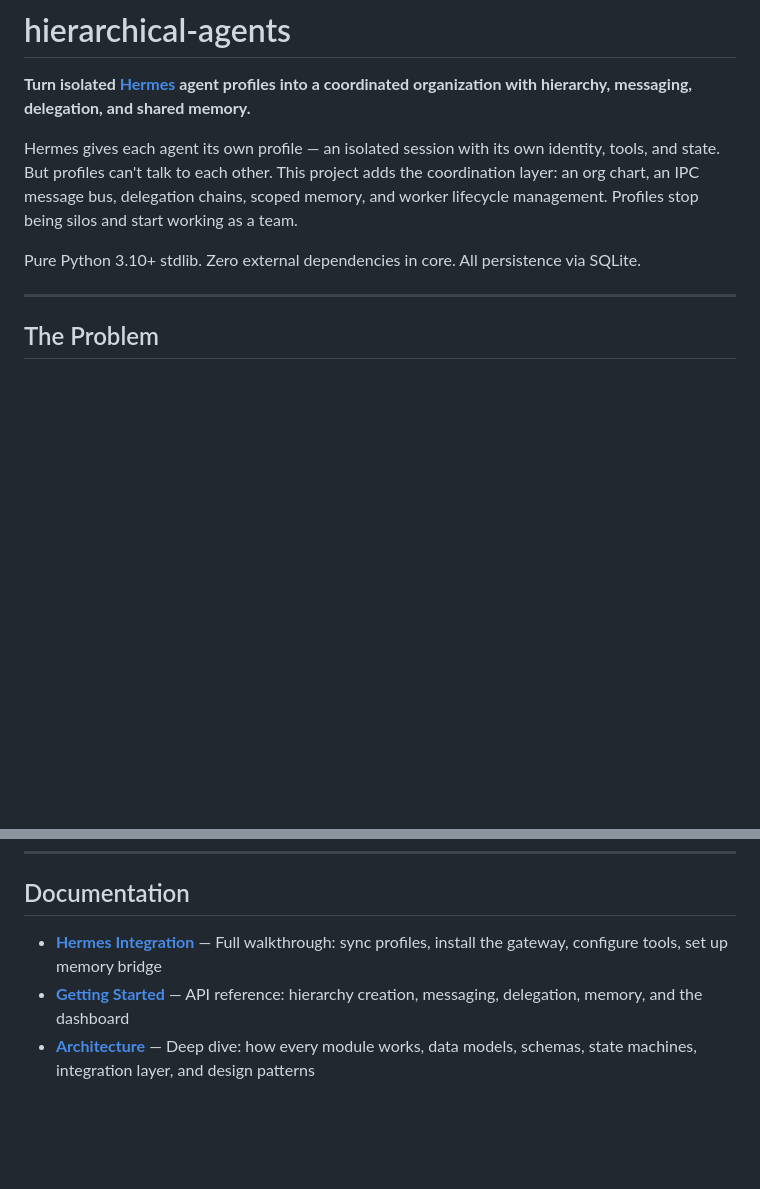
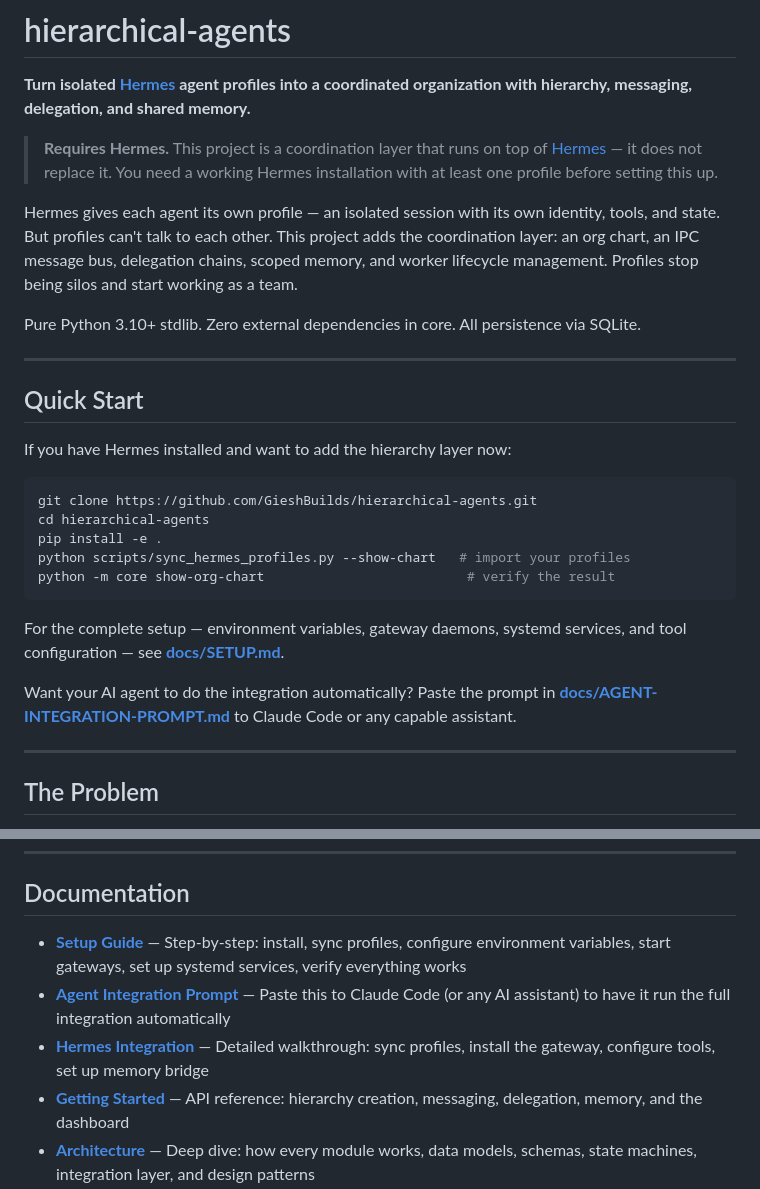
Before and after one commit to GieshBuilds/hierarchical-agents, a Markdown page: README.md, 2 parts joined by grey strips. Drawn GitHub-style; blank space fills up the shorter version.

````diff
--- a/README.md
+++ b/README.md
@@ -2,9 +2,29 @@
 
 **Turn isolated [Hermes](https://github.com/GieshBuilds) agent profiles into a coordinated organization with hierarchy, messaging, delegation, and shared memory.**
 
+> **Requires Hermes.** This project is a coordination layer that runs on top of [Hermes](https://github.com/GieshBuilds) — it does not replace it. You need a working Hermes installation with at least one profile before setting this up.
+
 Hermes gives each agent its own profile — an isolated session with its own identity, tools, and state. But profiles can't talk to each other. This project adds the coordination layer: an org chart, an IPC message bus, delegation chains, scoped memory, and worker lifecycle management. Profiles stop being silos and start working as a team.
 
 Pure Python 3.10+ stdlib. Zero external dependencies in core. All persistence via SQLite.
+
+---
+
+## Quick Start
+
+If you have Hermes installed and want to add the hierarchy layer now:
+
+```bash
+git clone https://github.com/GieshBuilds/hierarchical-agents.git
+cd hierarchical-agents
+pip install -e .
+python scripts/sync_hermes_profiles.py --show-chart   # import your profiles
+python -m core show-org-chart                          # verify the result
+```
+
+For the complete setup — environment variables, gateway daemons, systemd services, and tool configuration — see **[docs/SETUP.md](docs/SETUP.md)**.
+
+Want your AI agent to do the integration automatically? Paste the prompt in **[docs/AGENT-INTEGRATION-PROMPT.md](docs/AGENT-INTEGRATION-PROMPT.md)** to Claude Code or any capable assistant.
 
 ---
 
@@ -350,7 +370,9 @@ Real-time mode polls the SQLite databases for changes and pushes updates to conn
 
 ## Documentation
 
-- **[Hermes Integration](docs/HERMES-INTEGRATION.md)** — Full walkthrough: sync profiles, install the gateway, configure tools, set up memory bridge
+- **[Setup Guide](docs/SETUP.md)** — Step-by-step: install, sync profiles, configure environment variables, start gateways, set up systemd services, verify everything works
+- **[Agent Integration Prompt](docs/AGENT-INTEGRATION-PROMPT.md)** — Paste this to Claude Code (or any AI assistant) to have it run the full integration automatically
+- **[Hermes Integration](docs/HERMES-INTEGRATION.md)** — Detailed walkthrough: sync profiles, install the gateway, configure tools, set up memory bridge
 - **[Getting Started](docs/GETTING-STARTED.md)** — API reference: hierarchy creation, messaging, delegation, memory, and the dashboard
 - **[Architecture](docs/ARCHITECTURE.md)** — Deep dive: how every module works, data models, schemas, state machines, integration layer, and design patterns
 
````
Also changed, not shown: docs/AGENT-INTEGRATION-PROMPT.md (added, +245 -0 lines), docs/SETUP.md (added, +428 -0 lines).
